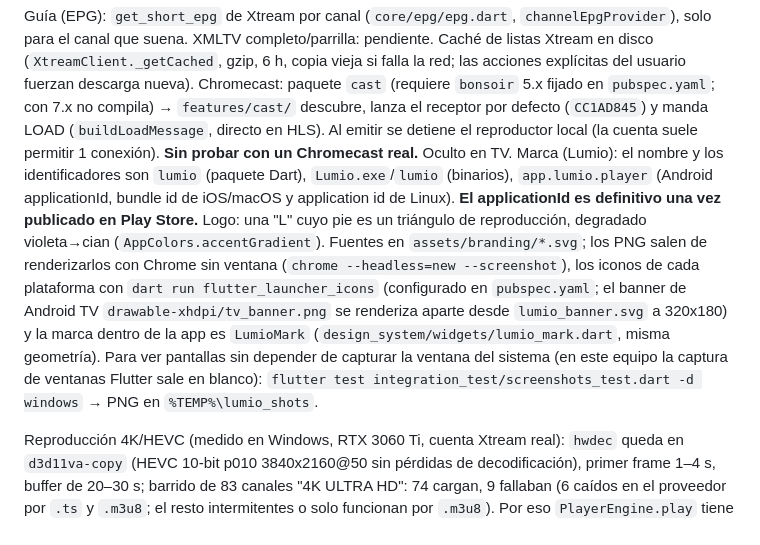
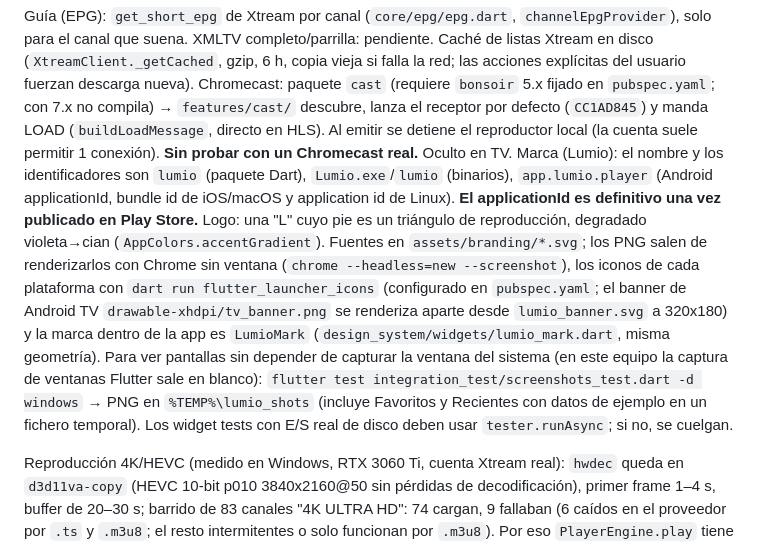
Before and after one commit to xrndev/lumio-iptv-app, a Markdown page: CLAUDE.md, the part around the change. Drawn GitHub-style.

Commit message:
Docs: nota sobre tests con E/S real
Co-Authored-By: Claude Sonnet 5.5 <noreply@anthropic.com>
Claude-Session: https://claude.ai/code/session_01RLa3oxyoNxYjGTAN5rHFBo

```diff
--- a/CLAUDE.md
+++ b/CLAUDE.md
@@ -17,7 +17,7 @@ Secciones: En vivo, Películas, Series (solo con cuenta Xtream; catálogos en `f
 Biblioteca del usuario (favoritos, recientes, progreso): `core/library/library_data.dart` es el modelo puro, **mergeable** (cada entrada lleva marca de tiempo; gana el último cambio; los borrados dejan "tumba" 90 días) para poder sincronizar sin conflictos; `features/library/library_providers.dart` lo guarda en `lumio_library.json` (escritura atómica, volcado diferido 2 s y al pasar a segundo plano) por fuente (`SavedSource.id` = hash estable de tipo|ubicación|usuario, nunca la contraseña). Los elementos se identifican por `Channel.uid` / `MediaEntry.uid` (`x<stream_id>`, `m<id>`, `s<id>`, `e<id>`, o `t<tvgId>`/`u<hash url>` en M3U), no por posición. `ProgressTracker` (puro) decide cuándo guardar el progreso; `HomePage` lo conecta al reproductor y anota recientes. Pasar a otro dispositivo = código `LUMIO1.…` (`encodeShareCode`/`decodeShareCode`, `library_sync_dialog.dart`); solo vale para la misma cuenta. **Sincronización automática: pendiente** (necesita backend: Firebase/Supabase/Cloudflare; el modelo ya fusiona, bastaría subir/bajar `SourceLibrary`). No se usó drift/SQLite: el volumen es pequeño y JSON mergeable es más simple.
 
 Guía (EPG): `get_short_epg` de Xtream por canal (`core/epg/epg.dart`, `channelEpgProvider`), solo para el canal que suena. XMLTV completo/parrilla: pendiente. Caché de listas Xtream en disco (`XtreamClient._getCached`, gzip, 6 h, copia vieja si falla la red; las acciones explícitas del usuario fuerzan descarga nueva). Chromecast: paquete `cast` (requiere `bonsoir` 5.x fijado en `pubspec.yaml`; con 7.x no compila) → `features/cast/` descubre, lanza el receptor por defecto (`CC1AD845`) y manda LOAD (`buildLoadMessage`, directo en HLS). Al emitir se detiene el reproductor local (la cuenta suele permitir 1 conexión). **Sin probar con un Chromecast real.** Oculto en TV.
-Marca (Lumio): el nombre y los identificadores son `lumio` (paquete Dart), `Lumio.exe`/`lumio` (binarios), `app.lumio.player` (Android applicationId, bundle id de iOS/macOS y application id de Linux). **El applicationId es definitivo una vez publicado en Play Store.** Logo: una "L" cuyo pie es un triángulo de reproducción, degradado violeta→cian (`AppColors.accentGradient`). Fuentes en `assets/branding/*.svg`; los PNG salen de renderizarlos con Chrome sin ventana (`chrome --headless=new --screenshot`), los iconos de cada plataforma con `dart run flutter_launcher_icons` (configurado en `pubspec.yaml`; el banner de Android TV `drawable-xhdpi/tv_banner.png` se renderiza aparte desde `lumio_banner.svg` a 320x180) y la marca dentro de la app es `LumioMark` (`design_system/widgets/lumio_mark.dart`, misma geometría). Para ver pantallas sin depender de capturar la ventana del sistema (en este equipo la captura de ventanas Flutter sale en blanco): `flutter test integration_test/screenshots_test.dart -d windows` → PNG en `%TEMP%\lumio_shots`.
+Marca (Lumio): el nombre y los identificadores son `lumio` (paquete Dart), `Lumio.exe`/`lumio` (binarios), `app.lumio.player` (Android applicationId, bundle id de iOS/macOS y application id de Linux). **El applicationId es definitivo una vez publicado en Play Store.** Logo: una "L" cuyo pie es un triángulo de reproducción, degradado violeta→cian (`AppColors.accentGradient`). Fuentes en `assets/branding/*.svg`; los PNG salen de renderizarlos con Chrome sin ventana (`chrome --headless=new --screenshot`), los iconos de cada plataforma con `dart run flutter_launcher_icons` (configurado en `pubspec.yaml`; el banner de Android TV `drawable-xhdpi/tv_banner.png` se renderiza aparte desde `lumio_banner.svg` a 320x180) y la marca dentro de la app es `LumioMark` (`design_system/widgets/lumio_mark.dart`, misma geometría). Para ver pantallas sin depender de capturar la ventana del sistema (en este equipo la captura de ventanas Flutter sale en blanco): `flutter test integration_test/screenshots_test.dart -d windows` → PNG en `%TEMP%\lumio_shots` (incluye Favoritos y Recientes con datos de ejemplo en un fichero temporal). Los widget tests con E/S real de disco deben usar `tester.runAsync`; si no, se cuelgan.
 
 Reproducción 4K/HEVC (medido en Windows, RTX 3060 Ti, cuenta Xtream real): `hwdec` queda en `d3d11va-copy` (HEVC 10-bit p010 3840x2160@50 sin pérdidas de decodificación), primer frame 1–4 s, buffer de 20–30 s; barrido de 83 canales "4K ULTRA HD": 74 cargan, 9 fallaban (6 caídos en el proveedor por `.ts` y `.m3u8`; el resto intermitentes o solo funcionan por `.m3u8`). Por eso `PlayerEngine.play` tiene recuperación (`playback_recovery.dart`): fallo → reintento a los 1,5 s → URL alternativa (`Channel.altUrl`, `.m3u8` en Xtream) → mensaje + "Reintentar"; vigilante de 15 s sin imagen/audio; y suelta la conexión anterior (la cuenta de prueba solo permite 1) antes de abrir otra. El estado va por `PlayerEngine.status` y lo pinta `_StatusLayer` (spinner/"Reconectando…"/error). Ganchos debug extra: `IPTV_AUTOPLAY_SEQ="url|url"` + `IPTV_SEQ_SECS` (zapping), `IPTV_BREAK_PRIMARY=1` (rompe la URL principal para probar la recuperación); el log `%TEMP%\iptv_player.log` lleva marcas de tiempo y métricas `[stats]` cada 4 s.
 
```
